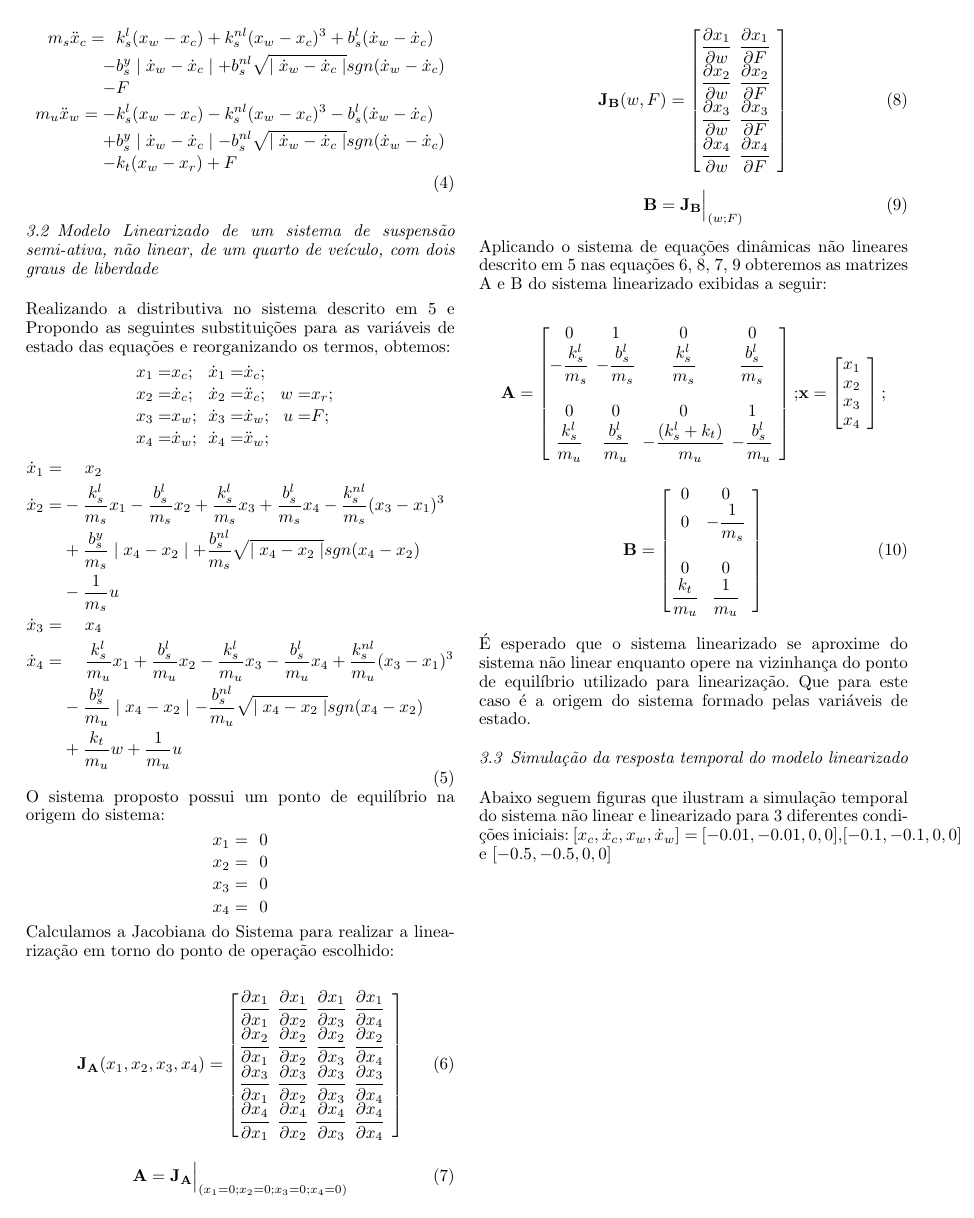
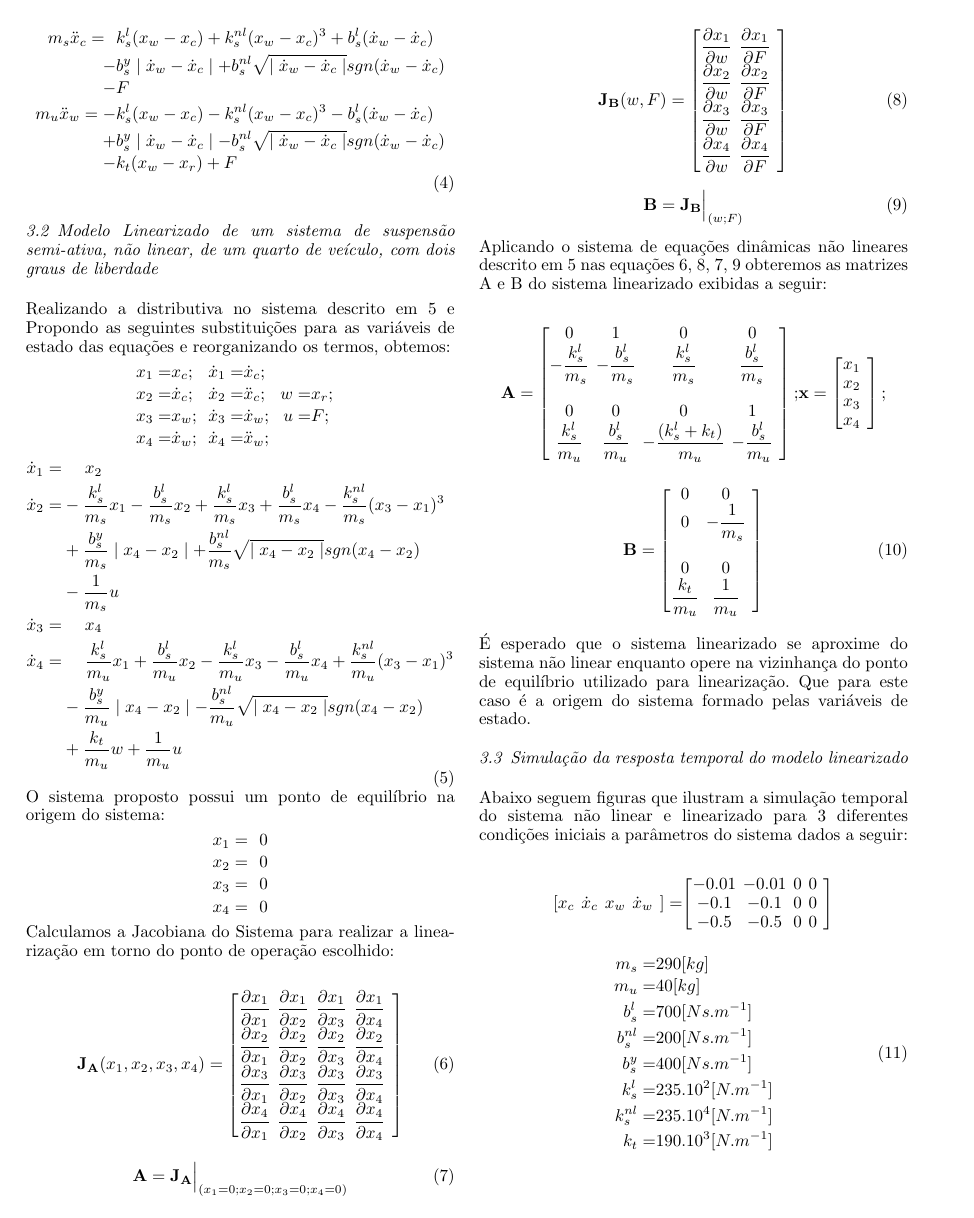
Before and after one commit to charlesqp/IntroTSL_NLinear_quarter_carr, a LaTeX document (sbaconf.tex): page 3 of 4. Compiled offline with pdfLaTeX.

Commit message:
Updates from Overleaf

```diff
--- a/sbaconf.tex
+++ b/sbaconf.tex
@@ -287,7 +287,35 @@ Minas Gerais - Av. Antônio Carlos 6627, 31270-901, Belo Horizonte, MG, Brasil\\
 
     É esperado que o  sistema linearizado se aproxime do sistema não linear enquanto opere na vizinhança do ponto de equilíbrio utilizado para linearização. Que para este caso é a origem do sistema formado pelas variáveis de estado.
     \subsection{Simulação da resposta temporal do modelo linearizado}
-    Abaixo seguem figuras que ilustram a simulação temporal do sistema não linear e linearizado para 3 diferentes condições iniciais: $[x_c,\dot{x}_c,x_w, \dot{x}_w]=$ $[-0.01,-0.01,0,0]$,$[-0.1,-0.1,0,0]$ e $[-0.5,-0.5,0,0]$
+    Abaixo seguem figuras que ilustram a simulação temporal do sistema não linear e linearizado para 3 diferentes condições iniciais a parâmetros do sistema dados a seguir:
+
+    \begin{equation*}
+    \begin{split}
+        \begin{bmatrix}
+            x_c & \dot{x}_c & x_w & \dot{x}_w & \\
+        \end{bmatrix}=
+    \end{split}
+    \begin{split}
+        \begin{bmatrix}
+            -0.01& -0.01& 0& 0& \\
+             -0.1&  -0.1& 0& 0& \\
+             -0.5&  -0.5& 0& 0&\\
+        \end{bmatrix}
+    \end{split}
+    \end{equation*}
+
+   \begin{equation}
+        \begin{split}
+        m_s =   & 290     [kg]\\
+        m_u =   & 40      [kg]\\
+        b^{l}_s =  & 700  [Ns.m^{-1}]\\
+        b^{nl}_s =  & 200      [Ns.m^{-1}]\\
+        b^{y}_s=  & 400      [Ns.m^{-1}]\\
+        k^{l}_s =  & 235.10^2 [N.m^{-1}]\\
+        k^{nl}_s = & 235.10^4 [N.m^{-1}]\\
+        k_t =  & 190.10^3 [N.m^{-1}]\\
+        \end{split}
+    \end{equation}
 
     \FloatBarrier
     \begin{figure}[htbp]
```
Also changed, not shown: name.tex (added), sbaconf.tex (28 more changed lines).
